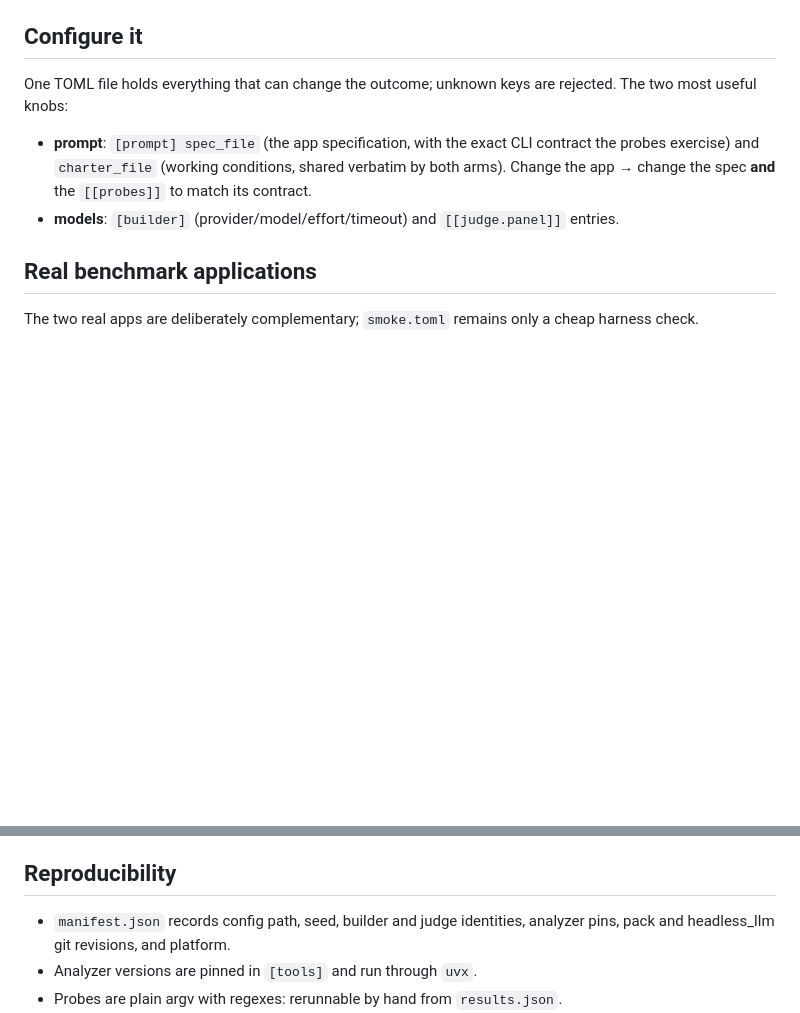
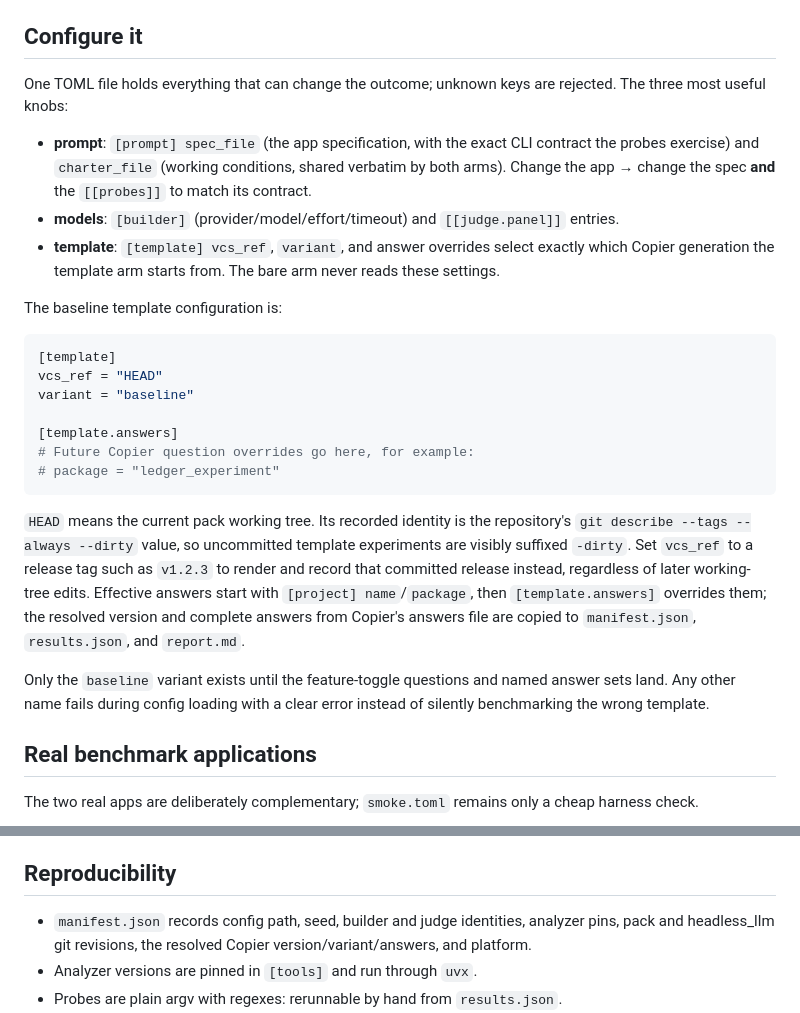
Before and after one commit to feltroidprime/python-design-guardrails-pack, a Markdown page: benchmarks/README.md, 2 parts joined by grey strips. Drawn GitHub-style; blank space fills up the shorter version.

Commit message:
Document benchmark template selection

````diff
--- a/benchmarks/README.md
+++ b/benchmarks/README.md
@@ -59,7 +59,7 @@ both workspaces, every raw analyzer output, `results.json`, `report.md`.
 ## Configure it
 
 One TOML file holds everything that can change the outcome; unknown keys are
-rejected. The two most useful knobs:
+rejected. The three most useful knobs:
 
 - **prompt**: `[prompt] spec_file` (the app specification, with the exact
   CLI contract the probes exercise) and `charter_file` (working conditions,
@@ -67,6 +67,34 @@ rejected. The two most useful knobs:
   `[[probes]]` to match its contract.
 - **models**: `[builder]` (provider/model/effort/timeout) and
   `[[judge.panel]]` entries.
+- **template**: `[template] vcs_ref`, `variant`, and answer overrides select
+  exactly which Copier generation the template arm starts from. The bare arm
+  never reads these settings.
+
+The baseline template configuration is:
+
+```toml
+[template]
+vcs_ref = "HEAD"
+variant = "baseline"
+
+[template.answers]
+# Future Copier question overrides go here, for example:
+# package = "ledger_experiment"
+```
+
+`HEAD` means the current pack working tree. Its recorded identity is the
+repository's `git describe --tags --always --dirty` value, so uncommitted
+template experiments are visibly suffixed `-dirty`. Set `vcs_ref` to a release
+tag such as `v1.2.3` to render and record that committed release instead,
+regardless of later working-tree edits. Effective answers start with
+`[project] name`/`package`, then `[template.answers]` overrides them; the
+resolved version and complete answers from Copier's answers file are copied to
+`manifest.json`, `results.json`, and `report.md`.
+
+Only the `baseline` variant exists until the feature-toggle questions and
+named answer sets land. Any other name fails during config loading with a
+clear error instead of silently benchmarking the wrong template.
 
 ## Real benchmark applications
 
@@ -174,7 +202,8 @@ agent with a change request and measure that.
 ## Reproducibility
 
 - `manifest.json` records config path, seed, builder and judge identities,
-  analyzer pins, pack and headless_llm git revisions, and platform.
+  analyzer pins, pack and headless_llm git revisions, the resolved Copier
+  version/variant/answers, and platform.
 - Analyzer versions are pinned in `[tools]` and run through `uvx`.
 - Probes are plain argv with regexes: rerunnable by hand from `results.json`.
 - The deterministic part of the pipeline (workspaces, probes, metrics parsing,
````
